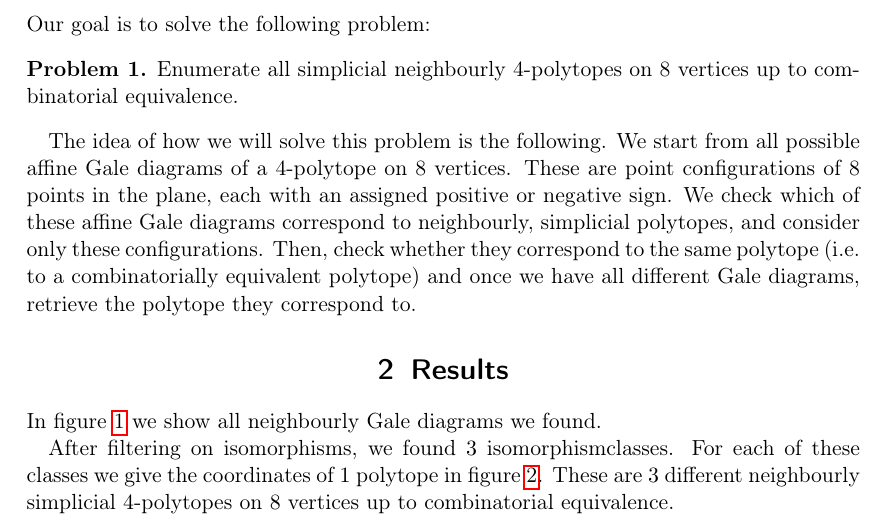
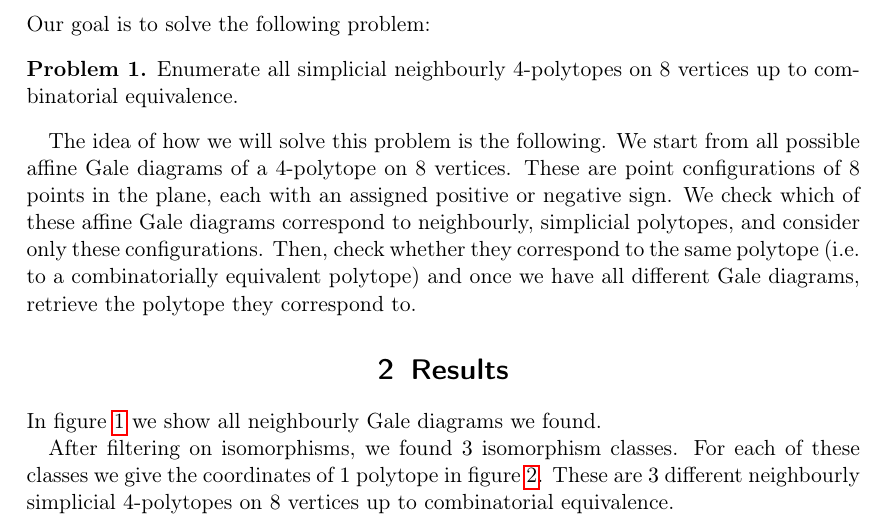
Before and after one commit to Simonvde/DAG-FinalProject, a LaTeX document (Report/finalReport.tex): part of page 1 of 5, cut so that both start at the same text. Compiled offline with pdfLaTeX.

Commit message:
updated report

```diff
--- a/Report/finalReport.tex
+++ b/Report/finalReport.tex
@@ -120,7 +120,7 @@ In figure~\ref{fig:gale} we show all neighbourly Gale diagrams we found.
 \end{figure}
 
 
-After filtering on isomorphisms, we found $3$ isomorphismclasses. For each of these classes we give the coordinates of $1$ polytope in figure~\ref{fig:polyPoints}. These are $3$ different neighbourly simplicial $4$-polytopes on $8$ vertices up to combinatorial equivalence.
+After filtering on isomorphisms, we found $3$ isomorphism classes. For each of these classes we give the coordinates of $1$ polytope in figure~\ref{fig:polyPoints}. These are $3$ different neighbourly simplicial $4$-polytopes on $8$ vertices up to combinatorial equivalence.
 
 \begin{figure}[!htb]
 \lstinputlisting{polytopes.txt}
```
Also changed, not shown: Report/finalReport.pdf, 3 other files.
